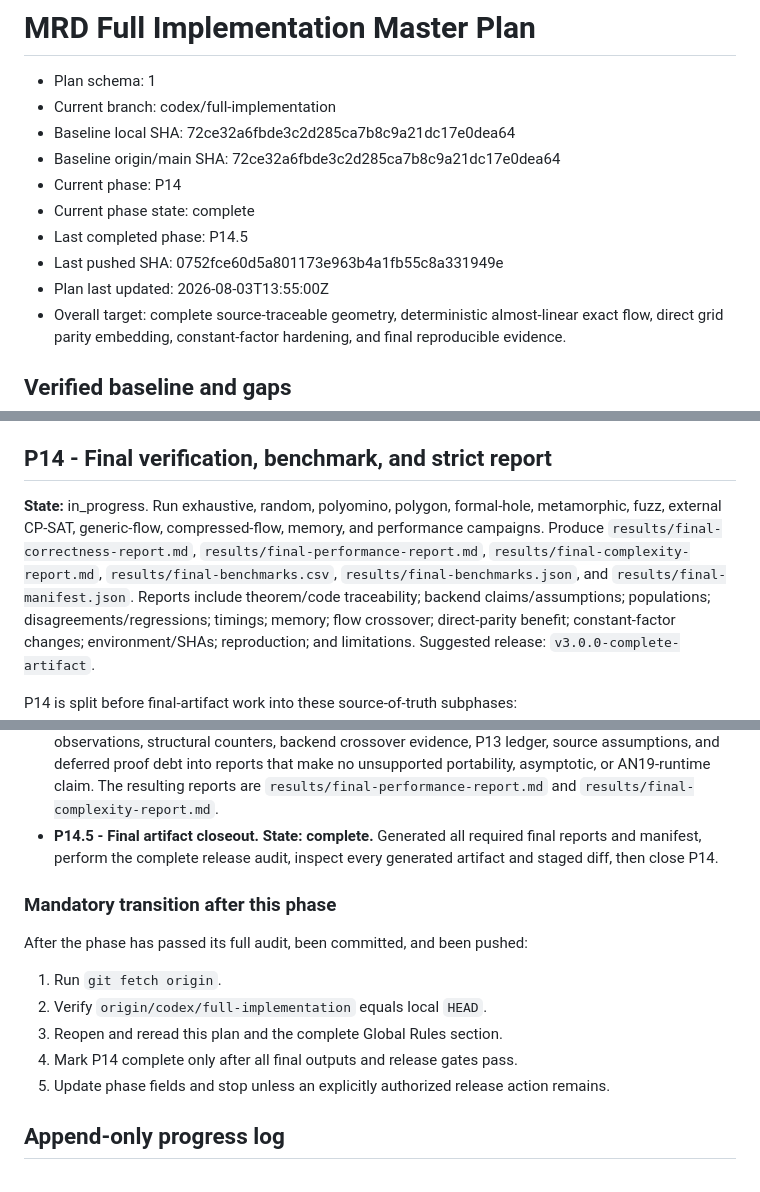
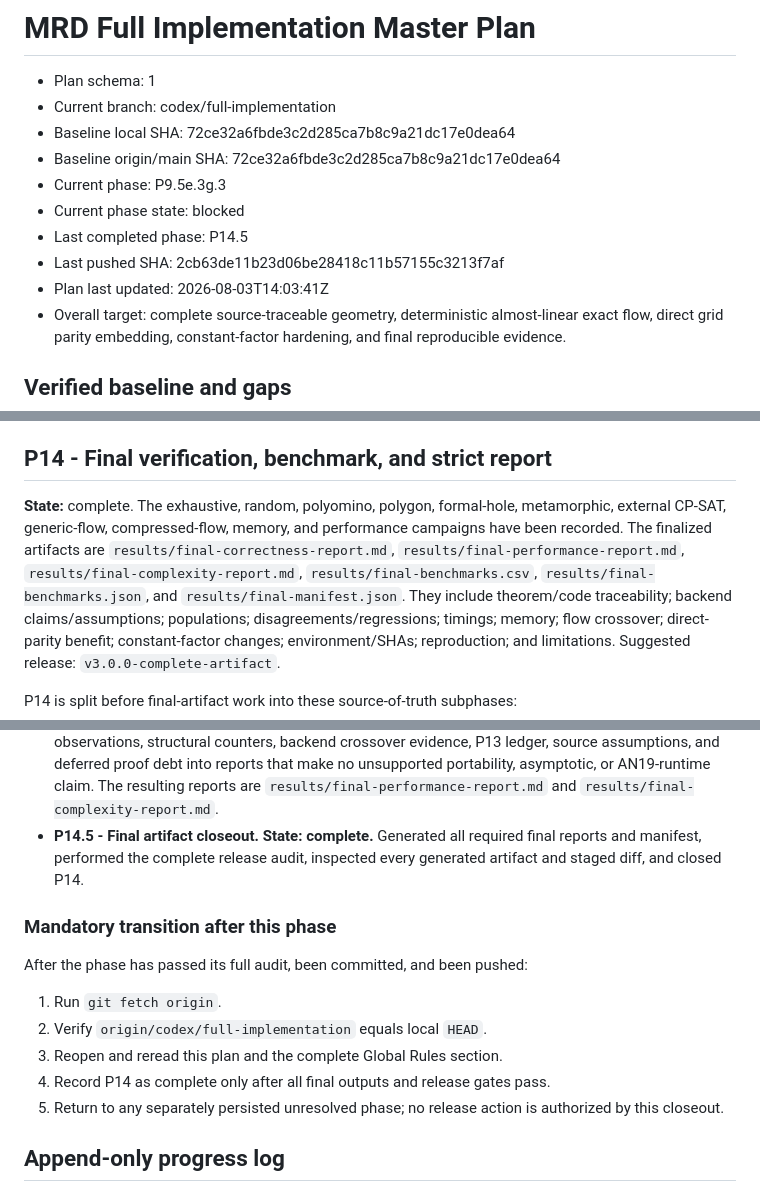
Before and after one commit to KCN-judu/mrd, a Markdown page: docs/IMPLEMENTATION_MASTER_PLAN.md, 3 parts joined by grey strips. Rendered like a GitHub page.

Commit message:
docs: reconcile final artifact status

```diff
--- a/docs/IMPLEMENTATION_MASTER_PLAN.md
+++ b/docs/IMPLEMENTATION_MASTER_PLAN.md
@@ -4,11 +4,11 @@
 - Current branch: codex/full-implementation
 - Baseline local SHA: 72ce32a6fbde3c2d285ca7b8c9a21dc17e0dea64
 - Baseline origin/main SHA: 72ce32a6fbde3c2d285ca7b8c9a21dc17e0dea64
-- Current phase: P14
-- Current phase state: complete
+- Current phase: P9.5e.3g.3
+- Current phase state: blocked
 - Last completed phase: P14.5
-- Last pushed SHA: 0752fce60d5a801173e963b4a1fb55c8a331949e
-- Plan last updated: 2026-08-03T13:55:00Z
+- Last pushed SHA: 2cb63de11b23d06be28418c11b57155c3213f7af
+- Plan last updated: 2026-08-03T14:03:41Z
 - Overall target: complete source-traceable geometry, deterministic
   almost-linear exact flow, direct grid parity embedding, constant-factor
   hardening, and final reproducible evidence.
@@ -1890,12 +1890,13 @@ After the phase has passed its full audit, been committed, and been pushed:
 
 ## P14 - Final verification, benchmark, and strict report
 
-**State:** in_progress. Run exhaustive, random, polyomino, polygon, formal-hole,
-metamorphic, fuzz, external CP-SAT, generic-flow, compressed-flow, memory, and
-performance campaigns. Produce `results/final-correctness-report.md`,
+**State:** complete. The exhaustive, random, polyomino, polygon, formal-hole,
+metamorphic, external CP-SAT, generic-flow, compressed-flow, memory, and
+performance campaigns have been recorded. The finalized artifacts are
+`results/final-correctness-report.md`,
 `results/final-performance-report.md`, `results/final-complexity-report.md`,
 `results/final-benchmarks.csv`, `results/final-benchmarks.json`, and
-`results/final-manifest.json`. Reports include theorem/code traceability;
+`results/final-manifest.json`. They include theorem/code traceability;
 backend claims/assumptions; populations; disagreements/regressions; timings;
 memory; flow crossover; direct-parity benefit; constant-factor changes;
 environment/SHAs; reproduction; and limitations. Suggested release:
@@ -1929,8 +1930,8 @@ P14 is split before final-artifact work into these source-of-truth subphases:
   resulting reports are `results/final-performance-report.md` and
   `results/final-complexity-report.md`.
 - **P14.5 - Final artifact closeout. State: complete.** Generated all required
-  final reports and manifest, perform the complete release audit, inspect every
-  generated artifact and staged diff, then close P14.
+  final reports and manifest, performed the complete release audit, inspected
+  every generated artifact and staged diff, and closed P14.
 
 ### Mandatory transition after this phase
 
@@ -1939,8 +1940,9 @@ After the phase has passed its full audit, been committed, and been pushed:
 1. Run `git fetch origin`.
 2. Verify `origin/codex/full-implementation` equals local `HEAD`.
 3. Reopen and reread this plan and the complete Global Rules section.
-4. Mark P14 complete only after all final outputs and release gates pass.
-5. Update phase fields and stop unless an explicitly authorized release action remains.
+4. Record P14 as complete only after all final outputs and release gates pass.
+5. Return to any separately persisted unresolved phase; no release action is
+   authorized by this closeout.
 
 ## Append-only progress log
 
```
Also changed, not shown: other parts of docs/IMPLEMENTATION_MASTER_PLAN.md (+1 -0 lines).
